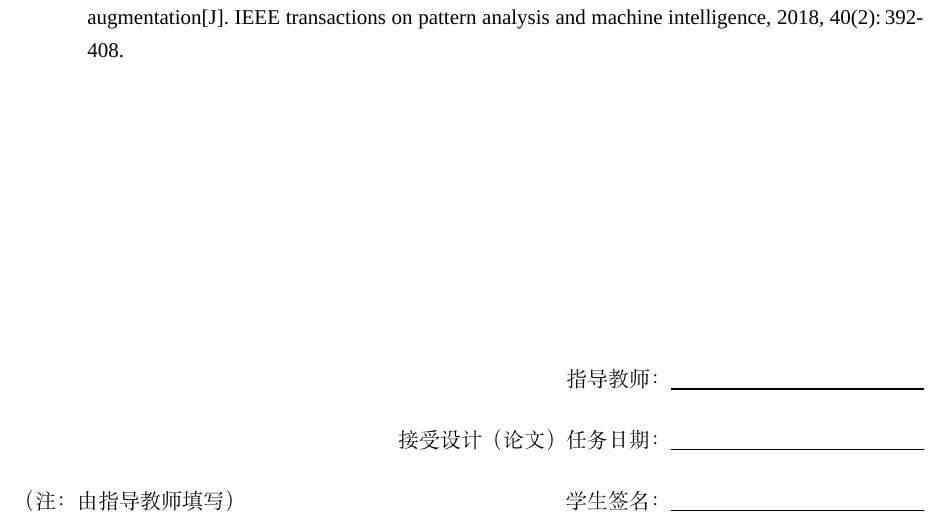
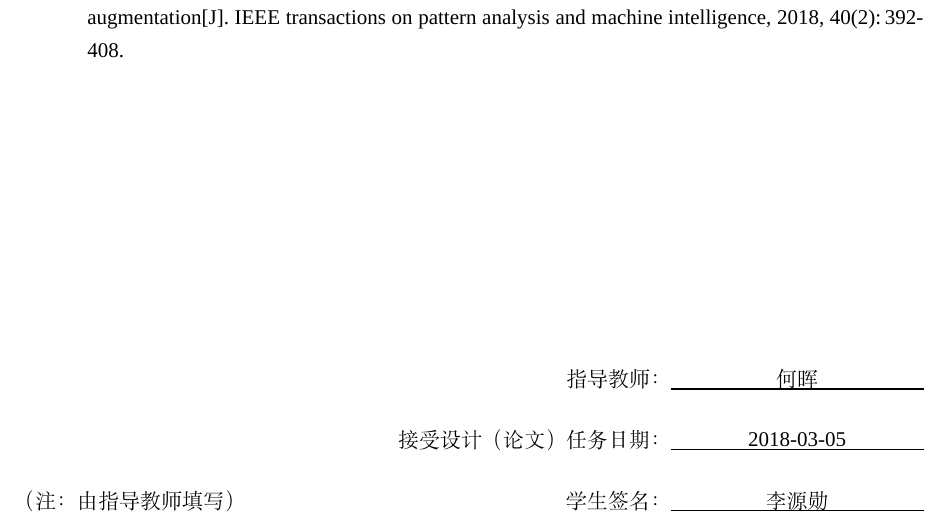
Before and after one commit to GenkunAbe/undergraduate-project-documents, a LaTeX thesis (final-thesis/thesis.tex, which reads final-thesis/pages/ch00.1-task.tex, final-thesis/xjtuthesis.cls): part of page 4 of 70, cut so that both start at the same text. Compiled offline with XeLaTeX; a missing font is replaced by an installed copy or a similar font.

Commit message:
add task teacher's name

```diff
--- a/final-thesis/pages/ch00.1-task.tex
+++ b/final-thesis/pages/ch00.1-task.tex
@@ -57,3 +57,7 @@
 
 \taskothertaskreference{
 }
+
+\taskteachername{何晖}
+\taskteacherdate{2018-03-05}
+\taskauthorname{李源勋}
--- a/final-thesis/xjtuthesis.cls
+++ b/final-thesis/xjtuthesis.cls
@@ -362,6 +362,9 @@
 \thu@define@term{taskrequirement}
 \thu@define@term{taskfinalmaterial}
 \thu@define@term{taskothertaskreference}
+\thu@define@term{taskteachername}
+\thu@define@term{taskteacherdate}
+\thu@define@term{taskauthorname}
 % 本科考核评议书
 \thu@define@term{reviewschool}
 \thu@define@term{reviewmajor}
@@ -745,9 +748,9 @@
             \vspace{\fill}
 
             \begin{flushright}
-                指导教师：\ezboxul{12em}{\hfil}\\[14pt]
-                接受设计（论文）任务日期：\ezboxul{12em}{\hfil}\\[14pt]
-                （注：由指导教师填写）\hspace{\fill}学生签名：\ezboxul{12em}{\hfil}\\
+                指导教师：\ezboxul{12em}{\xjtu@taskteachername}\\[14pt]
+                接受设计（论文）任务日期：\ezboxul{12em}{\xjtu@taskteacherdate}\\[14pt]
+                （注：由指导教师填写）\hspace{\fill}学生签名：\ezboxul{12em}{\xjtu@taskauthorname}\\
             \end{flushright}
         }
         \cleardoublepage
```
